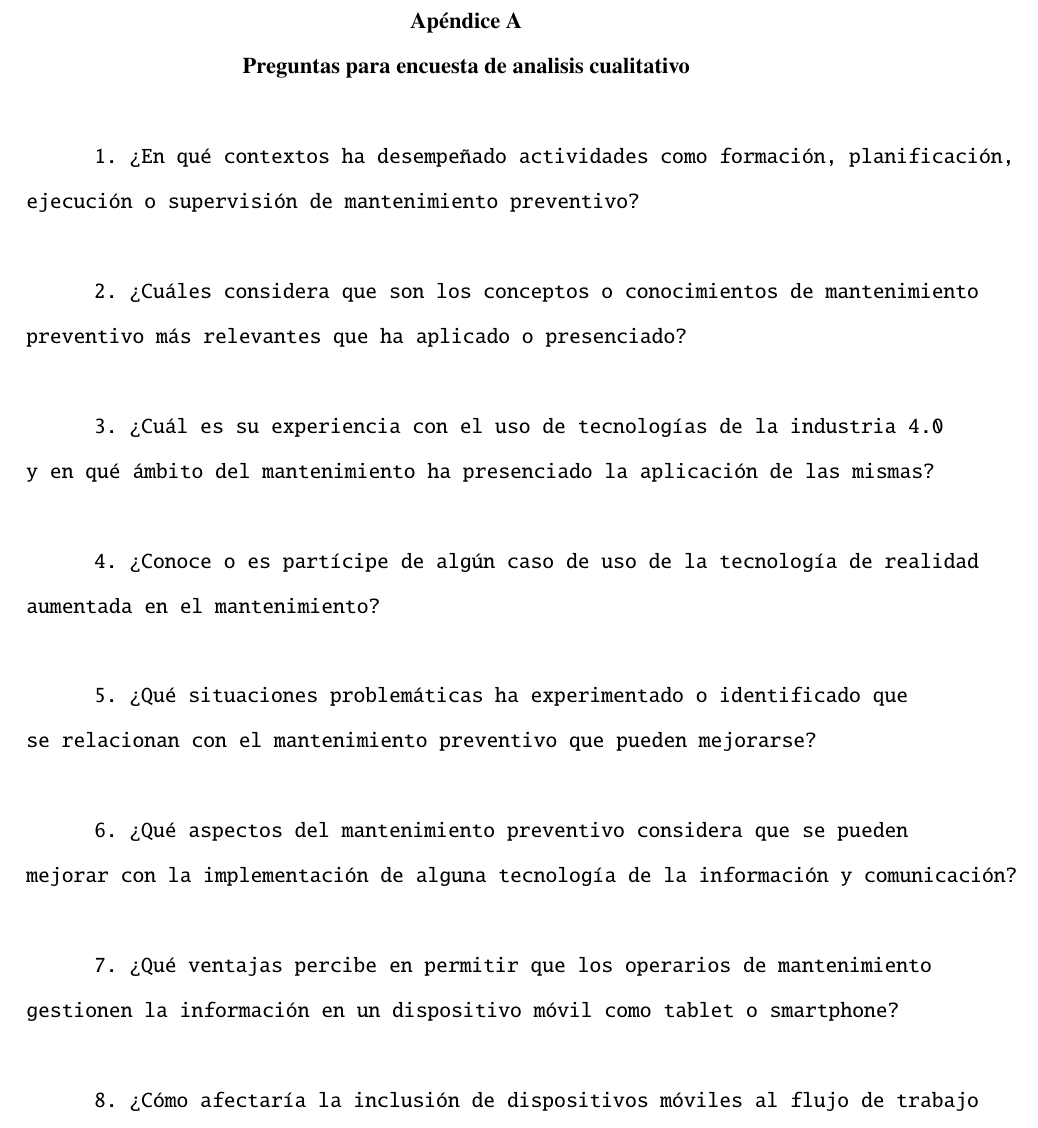
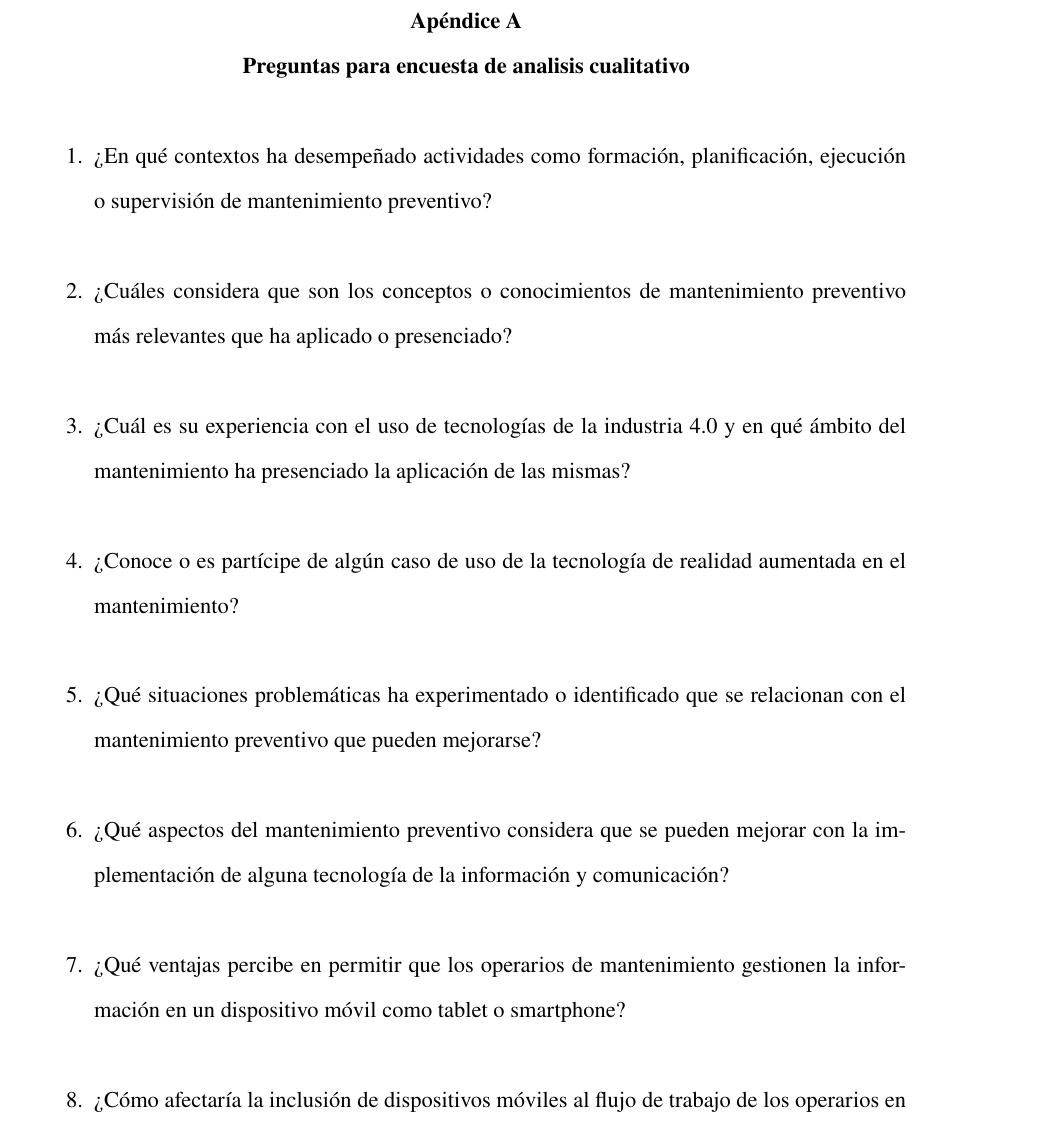
Before and after one commit to jssdvv/ar-assistant-thesis, a LaTeX document (main.tex, which reads assets/texts/txt_qualitative_analysis_interview.tex): part of page 115 of 133, cut so that both start at the same text. Compiled offline with pdfLaTeX.

Commit message:
refactor: change to enumerate

```diff
--- a/assets/texts/txt_qualitative_analysis_interview.tex
+++ b/assets/texts/txt_qualitative_analysis_interview.tex
@@ -1,17 +1,17 @@
-{\ttfamily
-    1. ¿En qué contextos ha desempeñado actividades como formación, planificación, ejecución o supervisión de mantenimiento preventivo?\\
+\begin{enumerate}
+    \item ¿En qué contextos ha desempeñado actividades como formación, planificación, ejecución o supervisión de mantenimiento preventivo?\\
 
-    2. ¿Cuáles considera que son los conceptos o conocimientos de mantenimiento preventivo más relevantes que ha aplicado o presenciado?\\
+    \item ¿Cuáles considera que son los conceptos o conocimientos de mantenimiento preventivo más relevantes que ha aplicado o presenciado?\\
 
-    3. ¿Cuál es su experiencia con el uso de tecnologías de la industria 4.0 y en qué ámbito del mantenimiento ha presenciado la aplicación de las mismas?\\
+    \item ¿Cuál es su experiencia con el uso de tecnologías de la industria 4.0 y en qué ámbito del mantenimiento ha presenciado la aplicación de las mismas?\\
 
-    4. ¿Conoce o es partícipe de algún caso de uso de la tecnología de realidad aumentada en el mantenimiento?\\
+    \item ¿Conoce o es partícipe de algún caso de uso de la tecnología de realidad aumentada en el mantenimiento?\\
 
-    5. ¿Qué situaciones problemáticas ha experimentado o identificado que se relacionan con el mantenimiento preventivo que pueden mejorarse?\\
+    \item ¿Qué situaciones problemáticas ha experimentado o identificado que se relacionan con el mantenimiento preventivo que pueden mejorarse?\\
 
-    6. ¿Qué aspectos del mantenimiento preventivo considera que se pueden mejorar con la implementación de alguna tecnología de la información y comunicación?\\
+    \item ¿Qué aspectos del mantenimiento preventivo considera que se pueden mejorar con la implementación de alguna tecnología de la información y comunicación?\\
 
-    7. ¿Qué ventajas percibe en permitir que los operarios de mantenimiento gestionen la información en un dispositivo móvil como tablet o smartphone?\\
+    \item ¿Qué ventajas percibe en permitir que los operarios de mantenimiento gestionen la información en un dispositivo móvil como tablet o smartphone?\\
 
-    8. ¿Cómo afectaría la inclusión de dispositivos móviles al flujo de trabajo de los operarios en un proceso de mantenimiento preventivo?\\
+    \item ¿Cómo afectaría la inclusión de dispositivos móviles al flujo de trabajo de los operarios en un proceso de mantenimiento preventivo?\\
 
```
Also changed, not shown: assets/texts/txt_qualitative_analysis_interview.tex (14 more changed lines).
